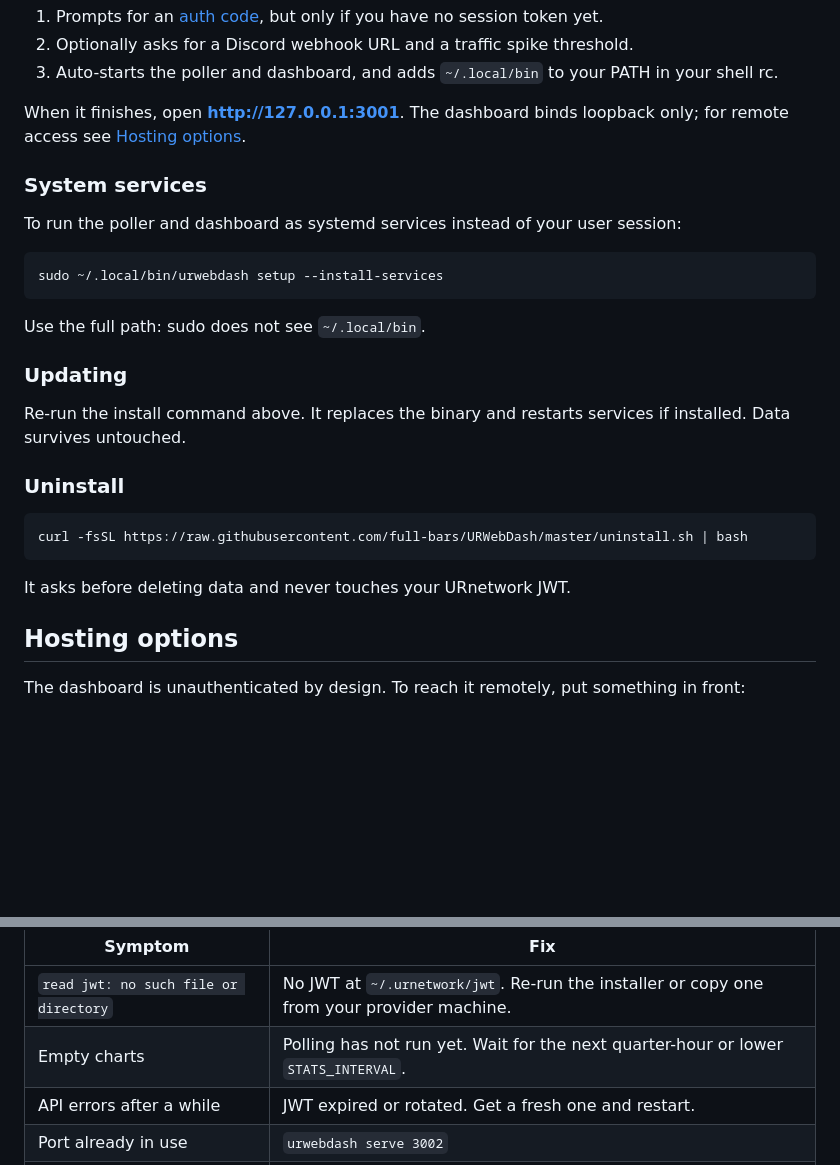
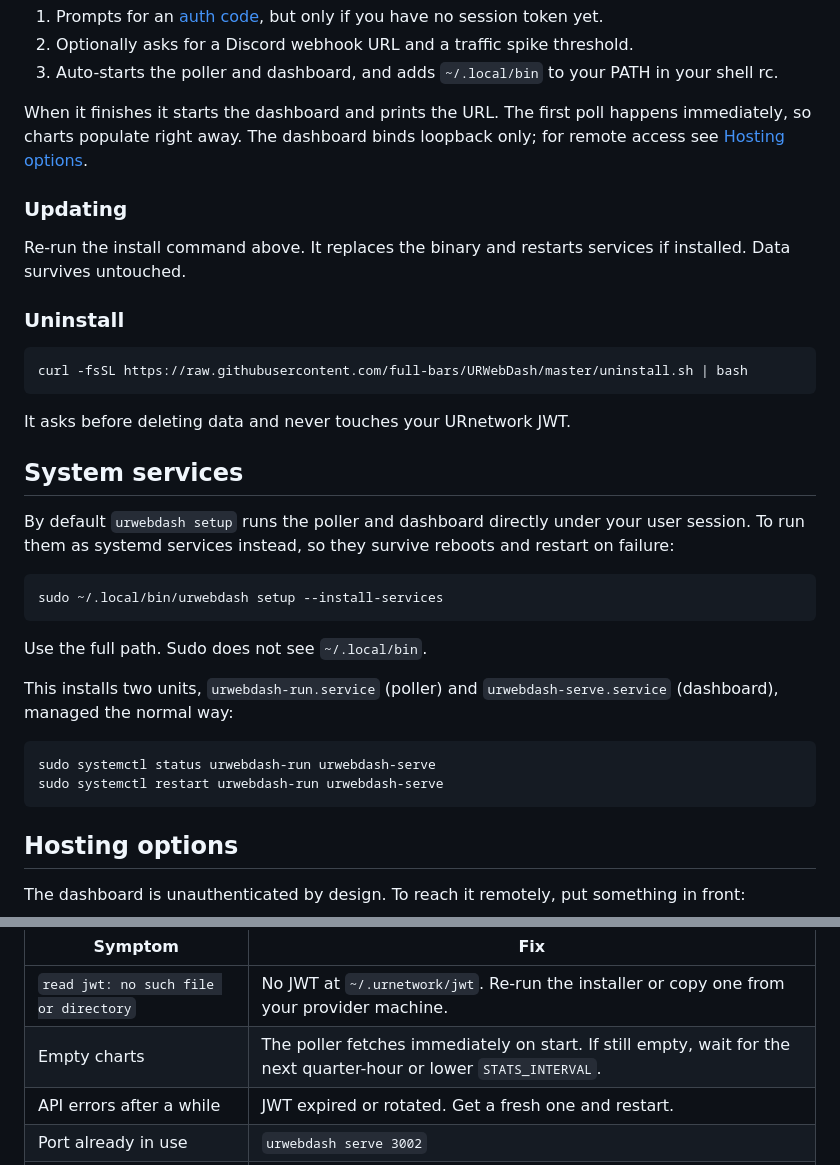
Before and after one commit to full-bars/URWebDash, a Markdown page: README.md, 2 parts joined by grey strips. Rendered like a GitHub page; blank space fills up the shorter version.

Commit message:
README: promote System services to its own section; note immediate first poll
Applied Sonnet 5 review. System services moves out of Install into a
sibling section with systemctl status/restart follow-ups, so the two
run modes read as a clean choice. Reflects the immediate first poll.

````diff
--- a/README.md
+++ b/README.md
@@ -27,17 +27,8 @@ The installer downloads the binary and runs `urwebdash setup` as your regular us
 2. Optionally asks for a Discord webhook URL and a traffic spike threshold.
 3. Auto-starts the poller and dashboard, and adds `~/.local/bin` to your PATH in your shell rc.
 
-When it finishes, open **http://127.0.0.1:3001**. The dashboard binds loopback only; for remote access see [Hosting options](#hosting-options).
+When it finishes it starts the dashboard and prints the URL. The first poll happens immediately, so charts populate right away. The dashboard binds loopback only; for remote access see [Hosting options](#hosting-options).
 
-### System services
-
-To run the poller and dashboard as systemd services instead of your user session:
-
-```bash
-sudo ~/.local/bin/urwebdash setup --install-services
-```
-
-Use the full path: sudo does not see `~/.local/bin`.
 
 ### Updating
 
@@ -50,6 +41,23 @@ curl -fsSL https://raw.githubusercontent.com/full-bars/URWebDash/master/uninstal
 ```
 
 It asks before deleting data and never touches your URnetwork JWT.
+
+## System services
+
+By default `urwebdash setup` runs the poller and dashboard directly under your user session. To run them as systemd services instead, so they survive reboots and restart on failure:
+
+```bash
+sudo ~/.local/bin/urwebdash setup --install-services
+```
+
+Use the full path. Sudo does not see `~/.local/bin`.
+
+This installs two units, `urwebdash-run.service` (poller) and `urwebdash-serve.service` (dashboard), managed the normal way:
+
+```bash
+sudo systemctl status urwebdash-run urwebdash-serve
+sudo systemctl restart urwebdash-run urwebdash-serve
+```
 
 ## Hosting options
 
@@ -160,7 +168,7 @@ Troubleshooting:
 | Symptom | Fix |
 |---|---|
 | `read jwt: no such file or directory` | No JWT at `~/.urnetwork/jwt`. Re-run the installer or copy one from your provider machine. |
-| Empty charts | Polling has not run yet. Wait for the next quarter-hour or lower `STATS_INTERVAL`. |
+| Empty charts | The poller fetches immediately on start. If still empty, wait for the next quarter-hour or lower `STATS_INTERVAL`. |
 | API errors after a while | JWT expired or rotated. Get a fresh one and restart. |
 | Port already in use | `urwebdash serve 3002` |
 | No Discord notifications | Run `urwebdash testwebhook` with `DISCORD_WEBHOOK_URL` set. |
````
